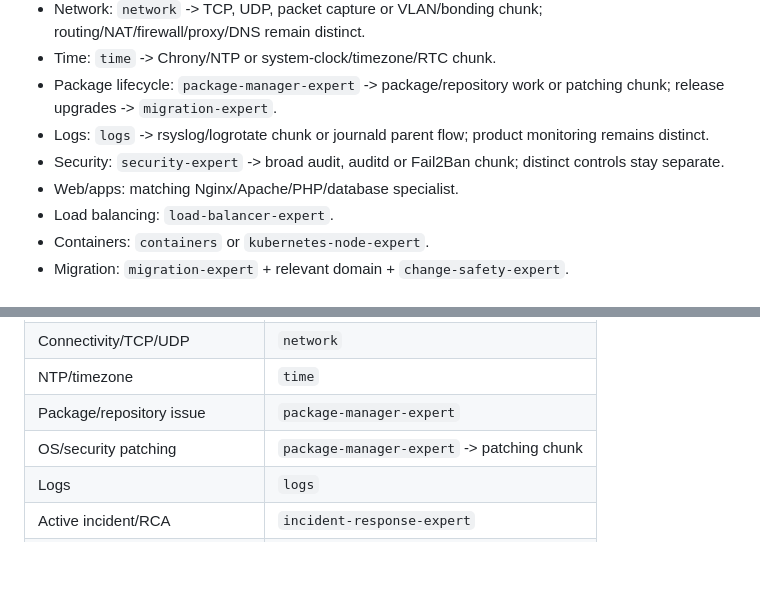
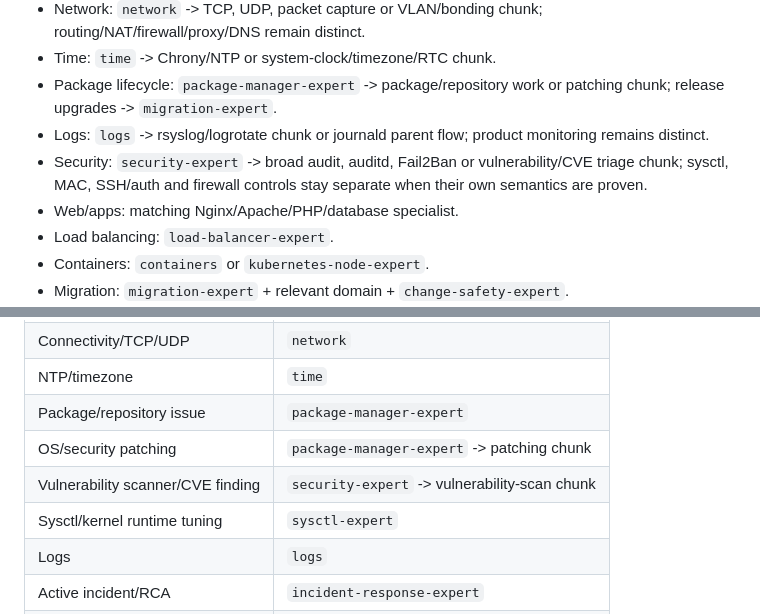
Before and after one commit to rushikeshsakharleofficial/we-are-linux-administrators, a Markdown page: skills/using-linux-admin/SKILL.md, 2 parts joined by grey strips. Rendered like a GitHub page; blank space fills up the shorter version.

Commit message:
refactor: route vulnerability findings through security parent

```diff
--- a/skills/using-linux-admin/SKILL.md
+++ b/skills/using-linux-admin/SKILL.md
@@ -31,7 +31,7 @@ Use this router when the correct Linux domain is unclear. Follow `../../docs/UNI
 - Time: `time` -> Chrony/NTP or system-clock/timezone/RTC chunk.
 - Package lifecycle: `package-manager-expert` -> package/repository work or patching chunk; release upgrades -> `migration-expert`.
 - Logs: `logs` -> rsyslog/logrotate chunk or journald parent flow; product monitoring remains distinct.
-- Security: `security-expert` -> broad audit, auditd or Fail2Ban chunk; distinct controls stay separate.
+- Security: `security-expert` -> broad audit, auditd, Fail2Ban or vulnerability/CVE triage chunk; sysctl, MAC, SSH/auth and firewall controls stay separate when their own semantics are proven.
 - Web/apps: matching Nginx/Apache/PHP/database specialist.
 - Load balancing: `load-balancer-expert`.
 - Containers: `containers` or `kubernetes-node-expert`.
@@ -58,6 +58,8 @@ Use this router when the correct Linux domain is unclear. Follow `../../docs/UNI
 | NTP/timezone | `time` |
 | Package/repository issue | `package-manager-expert` |
 | OS/security patching | `package-manager-expert` -> patching chunk |
+| Vulnerability scanner/CVE finding | `security-expert` -> vulnerability-scan chunk |
+| Sysctl/kernel runtime tuning | `sysctl-expert` |
 | Logs | `logs` |
 | Active incident/RCA | `incident-response-expert` |
 | Formal incident report | `incident-report-creator-expert` |
```
